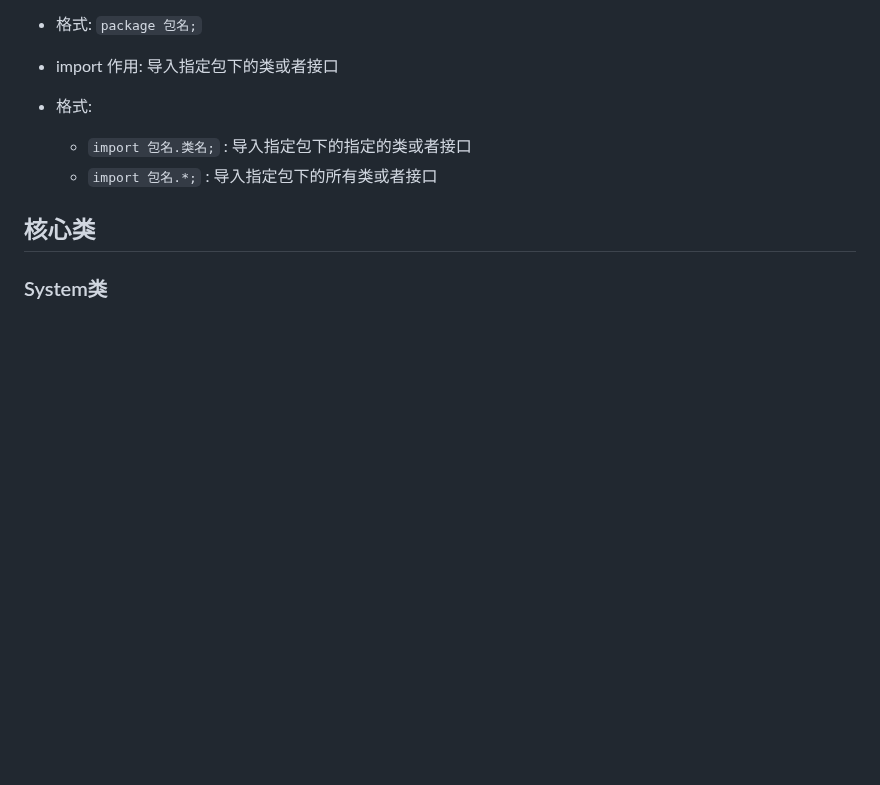
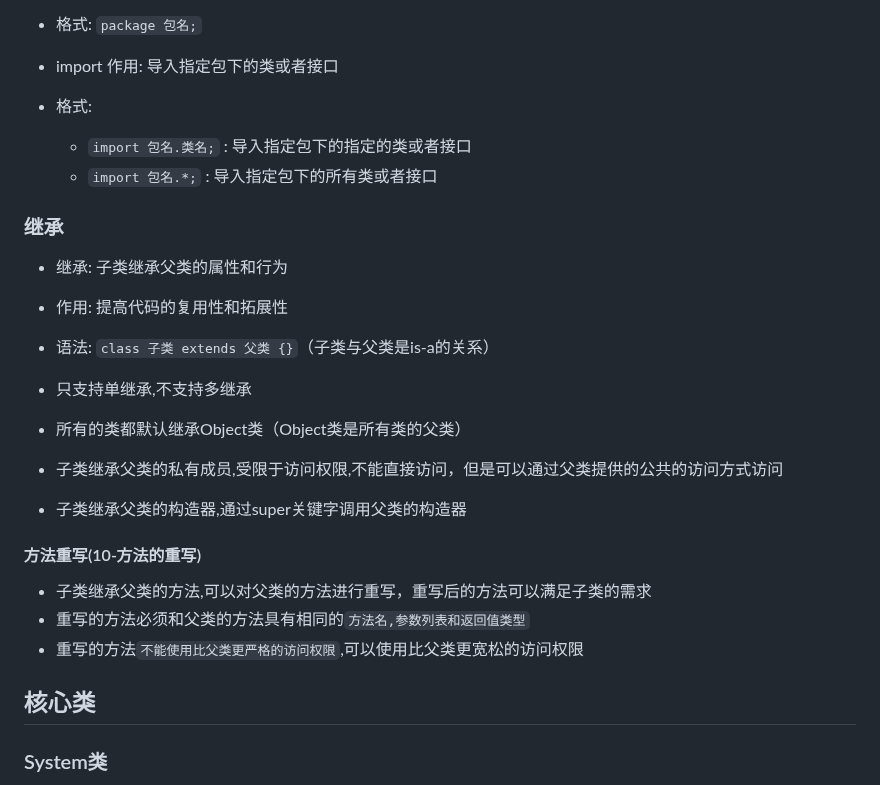
Before and after one commit to 3000-codes/ABC, a Markdown page: java/readme.md, the part around one of its changes. Rendered like a GitHub page; blank space fills up the shorter version.

```diff
--- a/java/readme.md
+++ b/java/readme.md
@@ -376,6 +374,23 @@ new 类名().成员方法();
     - `import 包名.类名;` : 导入指定包下的指定的类或者接口
     - `import 包名.*;` : 导入指定包下的所有类或者接口
 
+### 继承
+
++ 继承: 子类继承父类的属性和行为
++ 作用: 提高代码的复用性和拓展性
++ 语法: `class 子类 extends 父类 {}`（子类与父类是is-a的关系）
++ 只支持单继承,不支持多继承
++ 所有的类都默认继承Object类（Object类是所有类的父类）
+
++ 子类继承父类的私有成员,受限于访问权限,不能直接访问，但是可以通过父类提供的公共的访问方式访问
++ 子类继承父类的构造器,通过super关键字调用父类的构造器
+
+#### 方法重写(10-方法的重写)
+
++ 子类继承父类的方法,可以对父类的方法进行重写，重写后的方法可以满足子类的需求
++ 重写的方法必须和父类的方法具有相同的`方法名,参数列表和返回值类型`
++ 重写的方法`不能使用比父类更严格的访问权限`,可以使用比父类更宽松的访问权限
+
 ## 核心类
 
 ### System类
```
Also changed, not shown: other parts of java/readme.md (+41 -2 lines).
